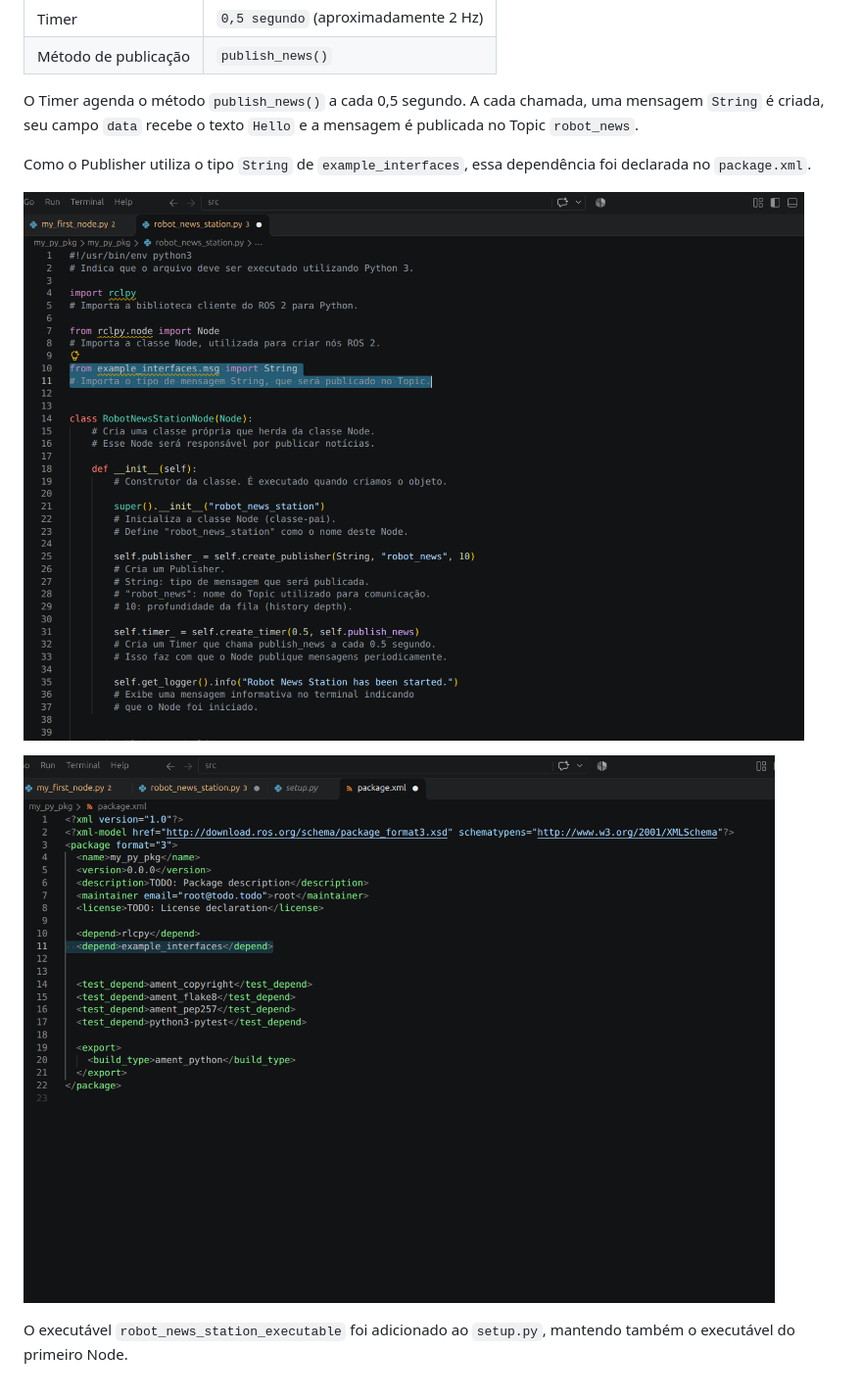
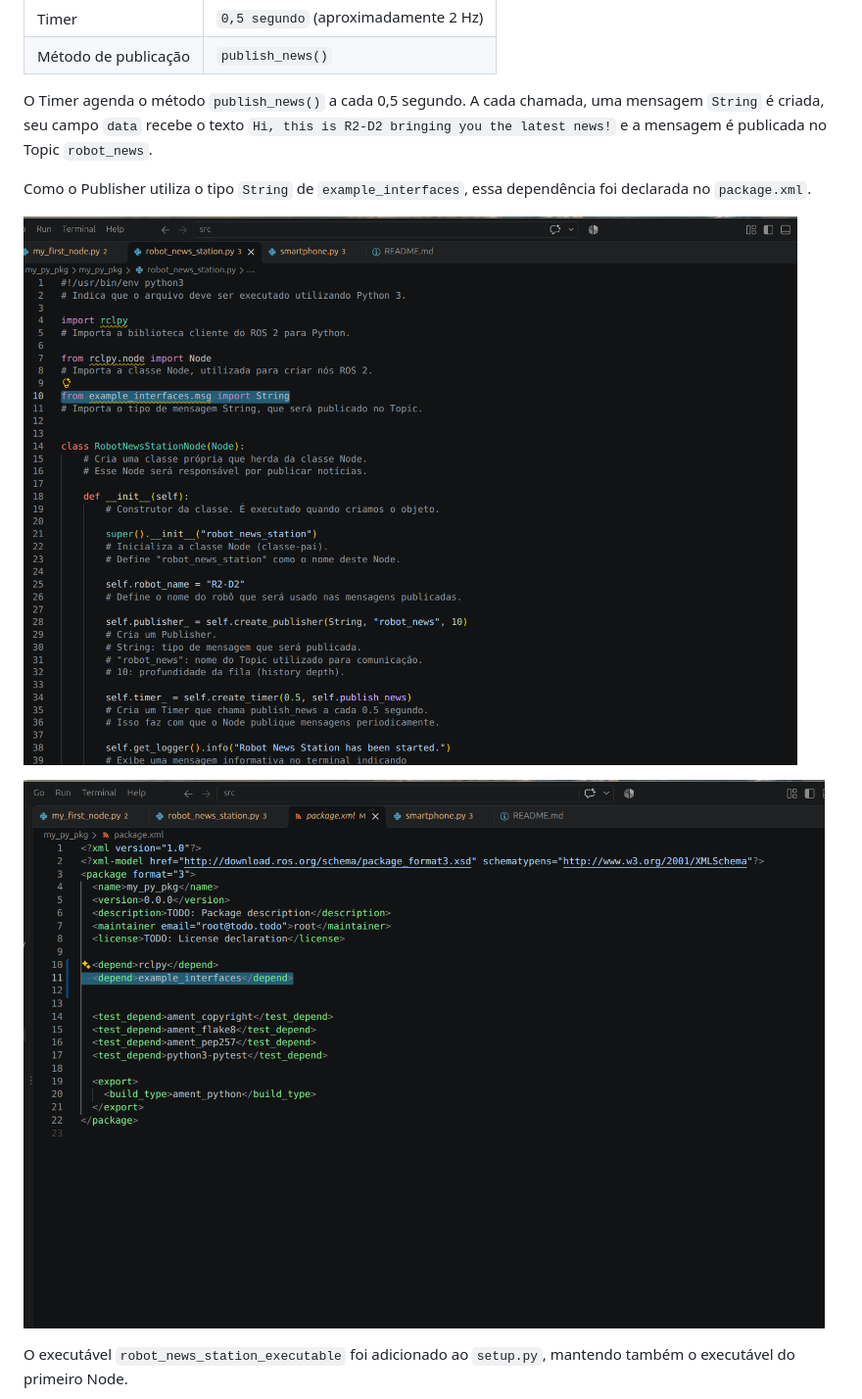
Before and after one commit to harpia-trainees/luan-machado-my-py-pkg, a Markdown page: README.md, the part around the change. Shown at 98% size. Rendered like a GitHub page; pictures changed too: images/07-implementacao-do-publisher.jpg, images/08-dependencia-no-package-xml.jpg.

Commit message:
feat: README corrigida

```diff
--- a/README.md
+++ b/README.md
@@ -49,7 +49,7 @@ A implementação utiliza a classe `RobotNewsStationNode`, que herda de `Node`.
 | Timer | `0,5 segundo` (aproximadamente 2 Hz) |
 | Método de publicação | `publish_news()` |
 
-O Timer agenda o método `publish_news()` a cada 0,5 segundo. A cada chamada, uma mensagem `String` é criada, seu campo `data` recebe o texto `Hello` e a mensagem é publicada no Topic `robot_news`.
+O Timer agenda o método `publish_news()` a cada 0,5 segundo. A cada chamada, uma mensagem `String` é criada, seu campo `data` recebe o texto `Hi, this is R2-D2 bringing you the latest news!` e a mensagem é publicada no Topic `robot_news`.
 
 Como o Publisher utiliza o tipo `String` de `example_interfaces`, essa dependência foi declarada no `package.xml`.
 
```
Also changed, not shown: 1 other file.
